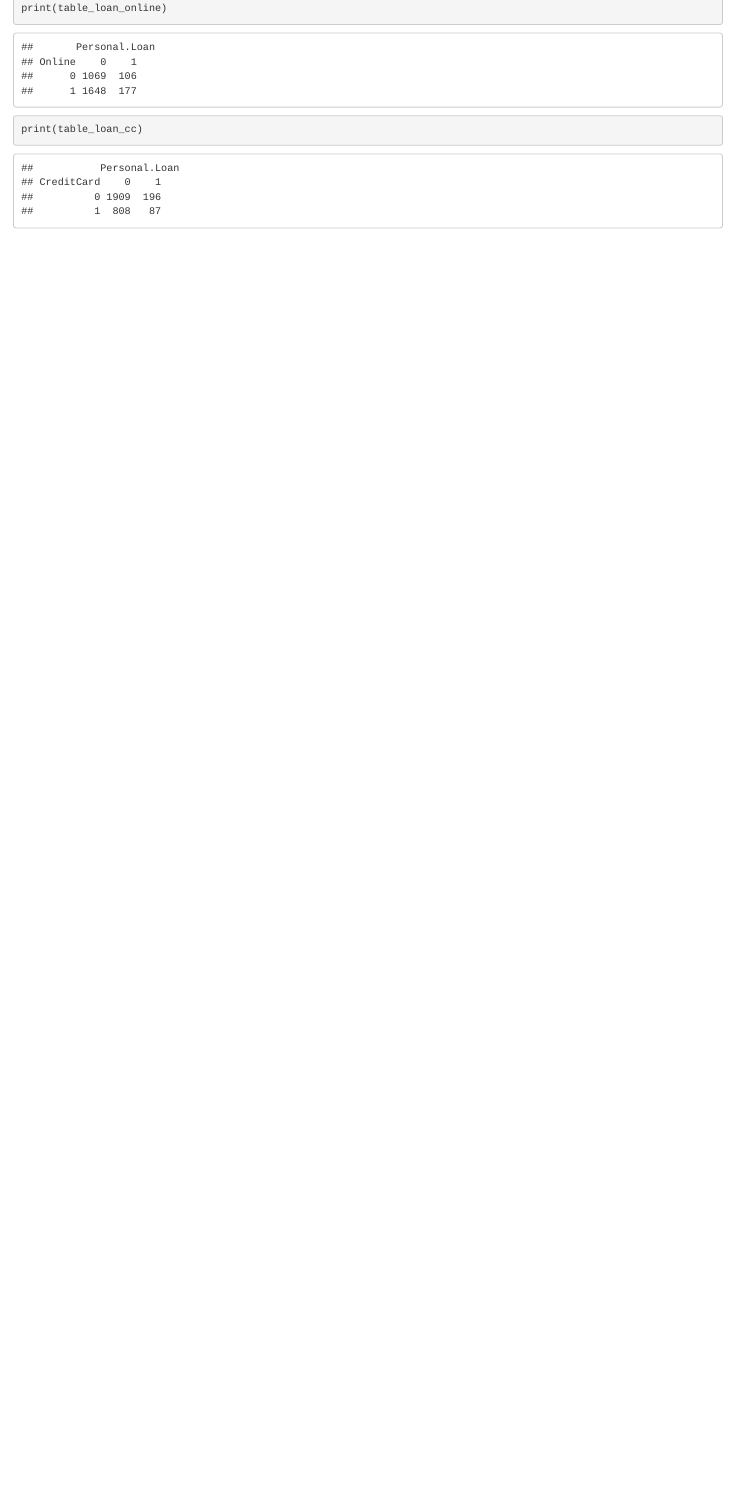
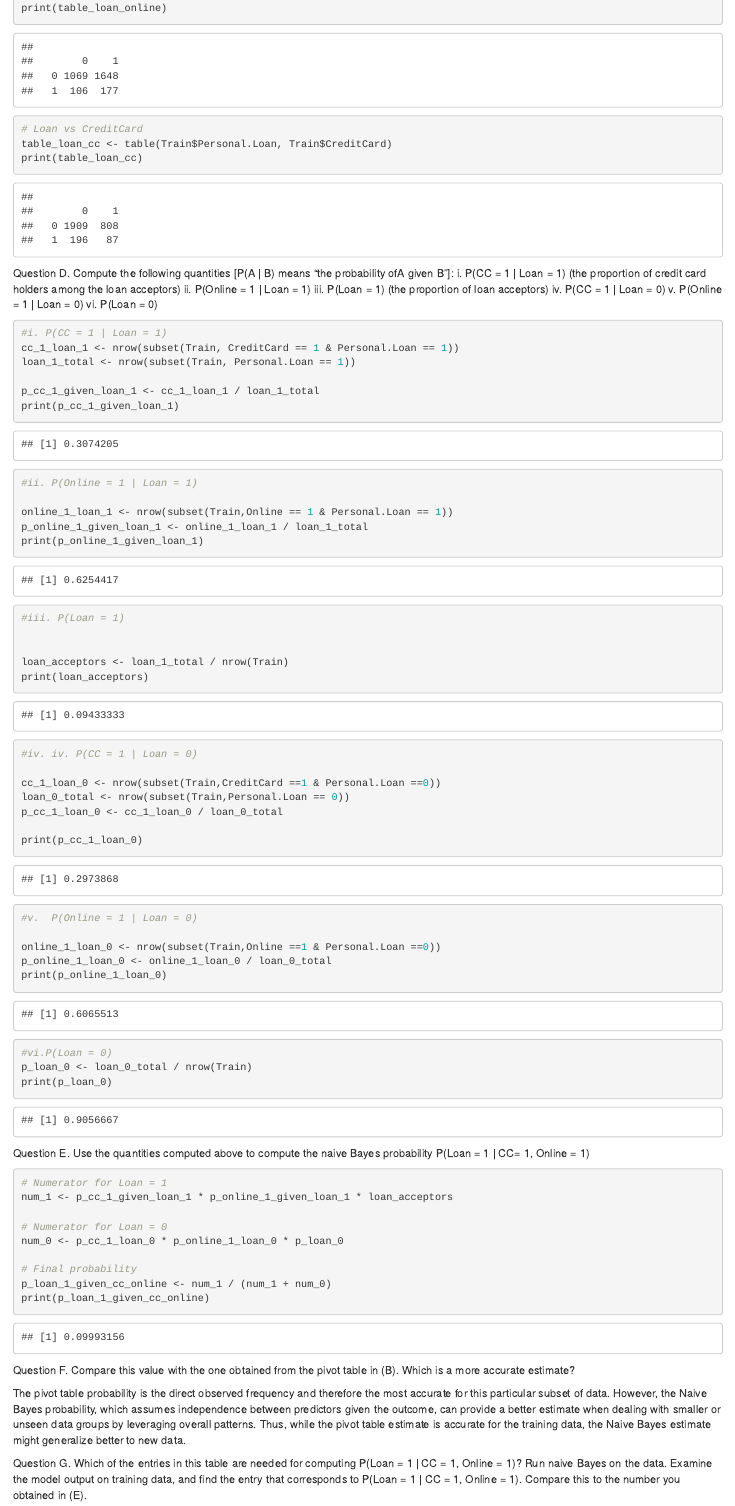
Before and after one commit to cyagersz/64060_cyagersz, an R Markdown document (Assignment_3/Assignment_3.Rmd): the page in a window 1100 px wide, from 1900 px down before the commit and from 1860 px down after it, so that both start at the same text. Rendered offline with R 4.5, knitr and Pandoc, with nearby package versions; code that draws random numbers runs with fixed seeds of ours.

Commit message:
Updates to file

````diff
--- a/Assignment_3/Assignment_3.Rmd
+++ b/Assignment_3/Assignment_3.Rmd
@@ -73,3 +74,82 @@ print(table_loan_online)
+# Loan vs CreditCard
+table_loan_cc <- table(Train$Personal.Loan, Train$CreditCard)
 print(table_loan_cc)
 
+
 ```
+
+Question D.
+Compute the following quantities [P(A | B) means “the probability ofA given B”]:
+i. P(CC = 1 | Loan = 1) (the proportion of credit card holders among the loan acceptors)
+ii. P(Online = 1 | Loan = 1)
+iii. P(Loan = 1) (the proportion of loan acceptors)
+iv. P(CC = 1 | Loan = 0)
+v. P(Online = 1 | Loan = 0)
+vi. P(Loan = 0)
+```{r}
+#i. P(CC = 1 | Loan = 1)
+cc_1_loan_1 <- nrow(subset(Train, CreditCard == 1 & Personal.Loan == 1))
+loan_1_total <- nrow(subset(Train, Personal.Loan == 1))
+
+p_cc_1_given_loan_1 <- cc_1_loan_1 / loan_1_total
+print(p_cc_1_given_loan_1)
+
+
+#ii. P(Online = 1 | Loan = 1)
+
+online_1_loan_1 <- nrow(subset(Train,Online == 1 & Personal.Loan == 1))
+p_online_1_given_loan_1 <- online_1_loan_1 / loan_1_total
+print(p_online_1_given_loan_1)
+
+#iii. P(Loan = 1)
+
+
+loan_acceptors <- loan_1_total / nrow(Train)
+print(loan_acceptors)
+
+
+#iv. iv. P(CC = 1 | Loan = 0)
+
+cc_1_loan_0 <- nrow(subset(Train,CreditCard ==1 & Personal.Loan ==0))
+loan_0_total <- nrow(subset(Train,Personal.Loan == 0))
+p_cc_1_loan_0 <- cc_1_loan_0 / loan_0_total
+
+print(p_cc_1_loan_0)
+
+#v.  P(Online = 1 | Loan = 0)
+
+online_1_loan_0 <- nrow(subset(Train,Online ==1 & Personal.Loan ==0))
+p_online_1_loan_0 <- online_1_loan_0 / loan_0_total
+print(p_online_1_loan_0)
+
+#vi.P(Loan = 0)
+p_loan_0 <- loan_0_total / nrow(Train)
+print(p_loan_0)
+```
+
+Question E.
+Use the quantities computed above to compute the naive Bayes probability P(Loan = 1 | CC= 1, Online = 1)
+```{r}
+# Numerator for Loan = 1
+num_1 <- p_cc_1_given_loan_1 * p_online_1_given_loan_1 * loan_acceptors
+
+# Numerator for Loan = 0
+num_0 <- p_cc_1_loan_0 * p_online_1_loan_0 * p_loan_0
+
+# Final probability
+p_loan_1_given_cc_online <- num_1 / (num_1 + num_0)
+print(p_loan_1_given_cc_online)
+
+
+```
+Question F.
+Compare this value with the one obtained from the pivot table in (B). Which is a more
+accurate estimate?
+
+  The pivot table probability is the direct observed frequency and therefore the most accurate for this particular subset of data. However, the Naive Bayes probability, which assumes independence between predictors given the outcome, can provide a better estimate when dealing with smaller or unseen data groups by leveraging overall patterns. Thus, while the pivot table estimate is accurate for the training data, the Naive Bayes estimate might generalize better to new data.
+
+Question G.
+Which of the entries in this table are needed for computing P(Loan = 1 | CC = 1, Online = 1)? Run naive Bayes on the data. Examine the model output on training data, and find the entry that corresponds to P(Loan = 1 | CC = 1, Online = 1). Compare this to the number you
+obtained in (E).
+
+```{r}
````
Also changed, not shown: Assignment_3/Assignment_3.Rmd (8 more changed lines).
